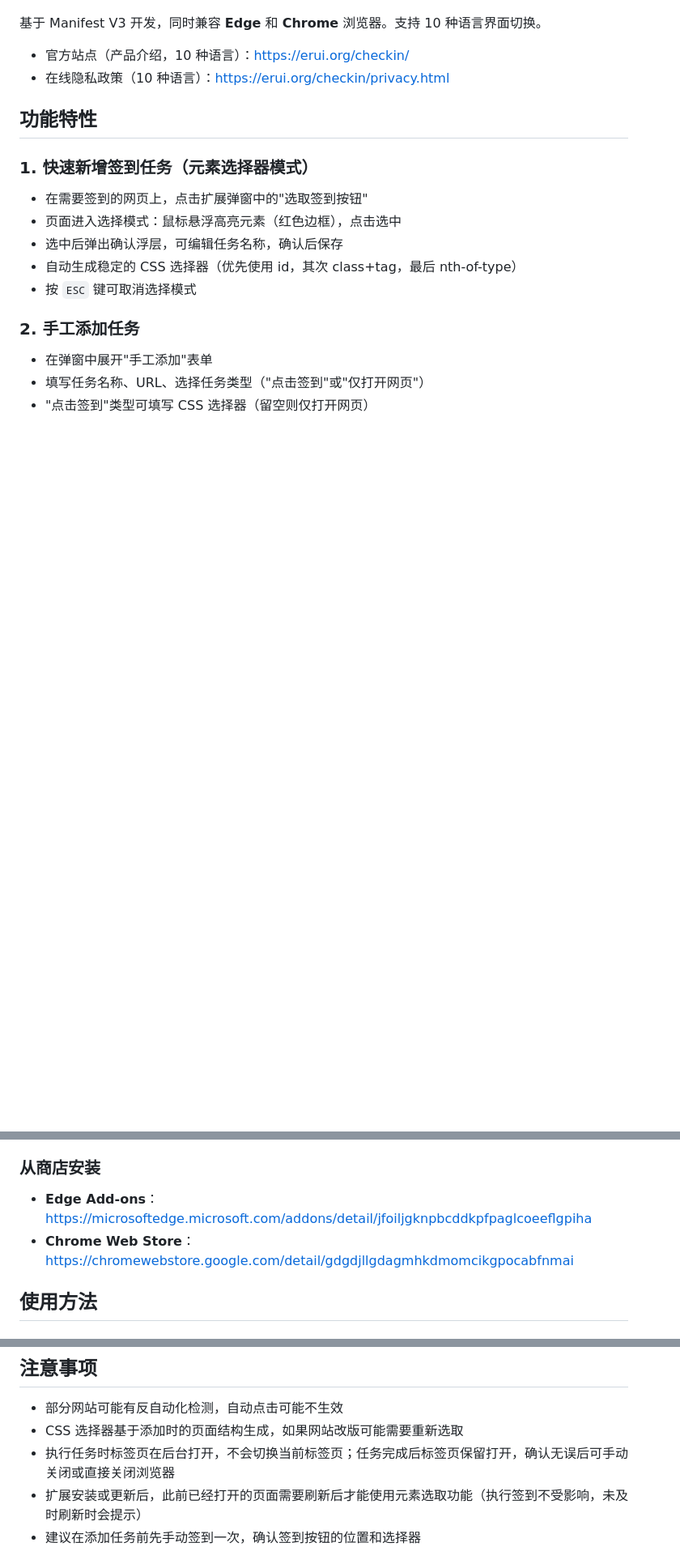
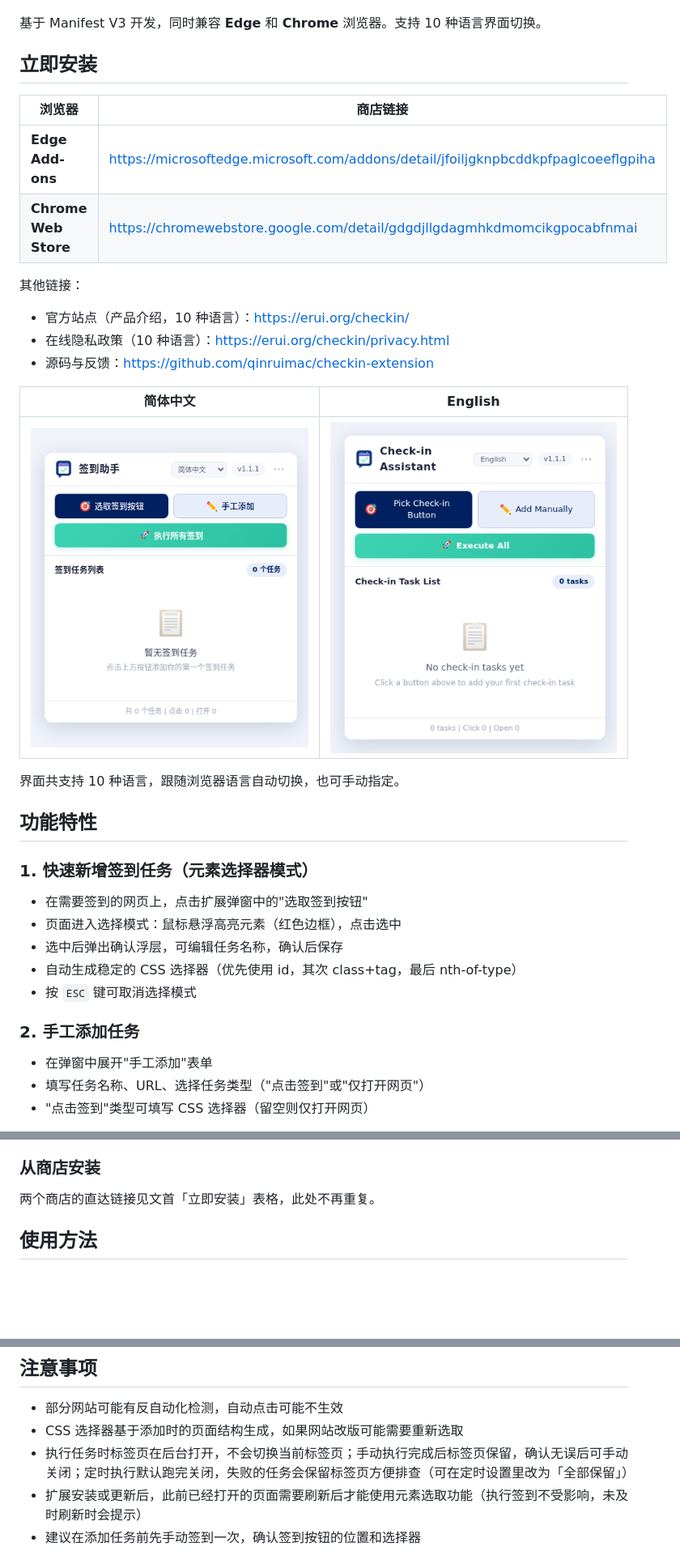
Before and after one commit to qinruimac/checkin-extension, a Markdown page: README.md, 3 parts joined by grey strips. Shown at 81% size. GitHub-like rendering; pictures changed too: docs/screenshots/popup-en.png (added), docs/screenshots/popup-zh_CN.png (added); blank space fills up the shorter version.

Commit message:
docs: README 增加状态徽章与界面截图，商店链接上提

```diff
--- a/README.md
+++ b/README.md
@@ -4,8 +10,24 @@
 
 基于 Manifest V3 开发，同时兼容 **Edge** 和 **Chrome** 浏览器。支持 10 种语言界面切换。
 
+## 立即安装
+
+| 浏览器 | 商店链接 |
+| --- | --- |
+| **Edge Add-ons** | https://microsoftedge.microsoft.com/addons/detail/jfoiljgknpbcddkpfpaglcoeeflgpiha |
+| **Chrome Web Store** | https://chromewebstore.google.com/detail/gdgdjllgdagmhkdmomcikgpocabfnmai |
+
+其他链接：
+
 - 官方站点（产品介绍，10 种语言）：https://erui.org/checkin/
 - 在线隐私政策（10 种语言）：https://erui.org/checkin/privacy.html
+- 源码与反馈：https://github.com/qinruimac/checkin-extension
+
+| 简体中文 | English |
+| --- | --- |
+| ![签到助手简体中文界面](docs/screenshots/popup-zh_CN.png) | ![Check-in Assistant English UI](docs/screenshots/popup-en.png) |
+
+界面共支持 10 种语言，跟随浏览器语言自动切换，也可手动指定。
 
 ## 功能特性
 
@@ -111,8 +133,7 @@ checkin-extension/
 
 ### 从商店安装
 
-- **Edge Add-ons**：https://microsoftedge.microsoft.com/addons/detail/jfoiljgknpbcddkpfpaglcoeeflgpiha
-- **Chrome Web Store**：https://chromewebstore.google.com/detail/gdgdjllgdagmhkdmomcikgpocabfnmai
+两个商店的直达链接见文首「立即安装」表格，此处不再重复。
 
 ## 使用方法
 
@@ -185,7 +206,7 @@ checkin-extension/
 
 - 部分网站可能有反自动化检测，自动点击可能不生效
 - CSS 选择器基于添加时的页面结构生成，如果网站改版可能需要重新选取
-- 执行任务时标签页在后台打开，不会切换当前标签页；任务完成后标签页保留打开，确认无误后可手动关闭或直接关闭浏览器
+- 执行任务时标签页在后台打开，不会切换当前标签页；手动执行完成后标签页保留，确认无误后可手动关闭；定时执行默认跑完关闭，失败的任务会保留标签页方便排查（可在定时设置里改为「全部保留」）
 - 扩展安装或更新后，此前已经打开的页面需要刷新后才能使用元素选取功能（执行签到不受影响，未及时刷新时会提示）
 - 建议在添加任务前先手动签到一次，确认签到按钮的位置和选择器
 
```
Also changed, not shown: other parts of README.md (+7 -1 lines), 1 other file.
